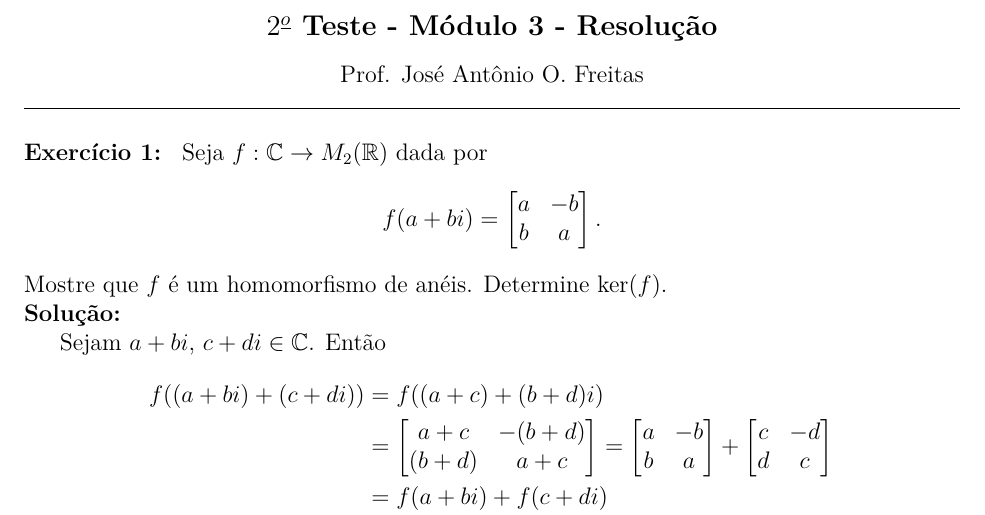
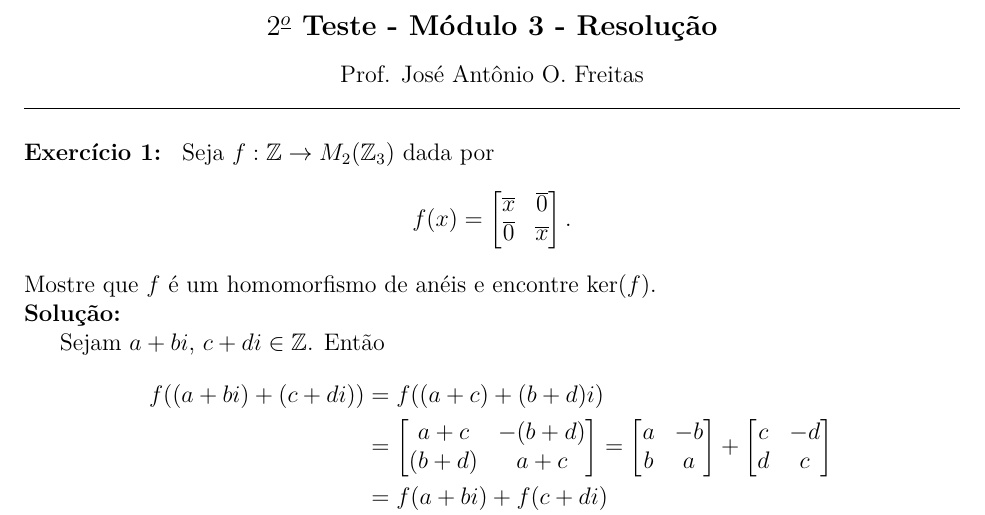
Before and after one commit to jfreitasunb/Algebra-1, a LaTeX problem sheet (testes/solucao-modulo-3-teste-2.tex): part of page 1 of 2, cut so that both start at the same text. Compiled offline with XeLaTeX.

Commit message:
Novo enunciado.

```diff
--- a/testes/solucao-modulo-3-teste-2.tex
+++ b/testes/solucao-modulo-3-teste-2.tex
@@ -24,18 +24,18 @@ $\numeroteste^{\underline{o}}$ Teste - M\'odulo \modulo\ - Resolu\c{c}\~ao}\\
 
 \vspace{.6cm}
 
-\questao{} Seja $f : \complex \to M_2(\real)$ dada por
+\questao{} Seja $f : \z \to M_2(\z_3)$ dada por
 \[
-	f(a + bi) = \begin{bmatrix}
-		a & -b\\
-		b & a
+	f(x) = \begin{bmatrix}
+		\overline{x} & \overline{0}\\
+		\overline{0} & \overline{x}
 	\end{bmatrix}.
 \]
-Mostre que $f$ \'e um homomorfismo de an\'eis. Determine $\ker(f)$.
+Mostre que $f$ \'e um homomorfismo de an\'eis e encontre $\ker(f)$.
 
 \noindent\textbf{Solu\c{c}\~ao:}
 
-Sejam $a + bi$, $c + di \in \complex$. Ent\~ao
+Sejam $a + bi$, $c + di \in \z$. Ent\~ao
 \begin{align*}
 	f((a + bi) + (c + di)) &= f((a + c) + (b + d)i) \\&= \begin{bmatrix}
 		a + c & -(b + d)\\
```
Also changed, not shown: testes/solucao-modulo-3-teste-2.tex (2 more changed lines).
